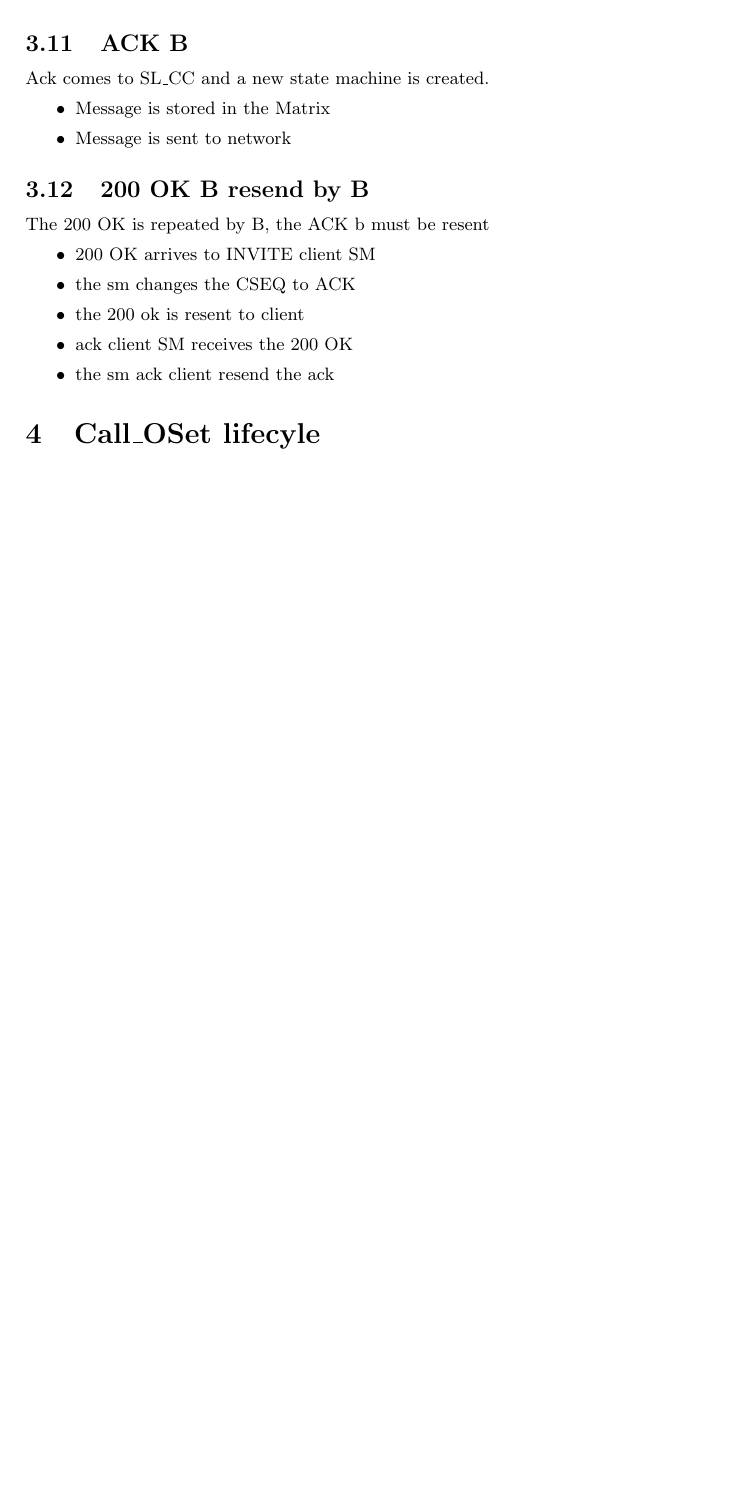
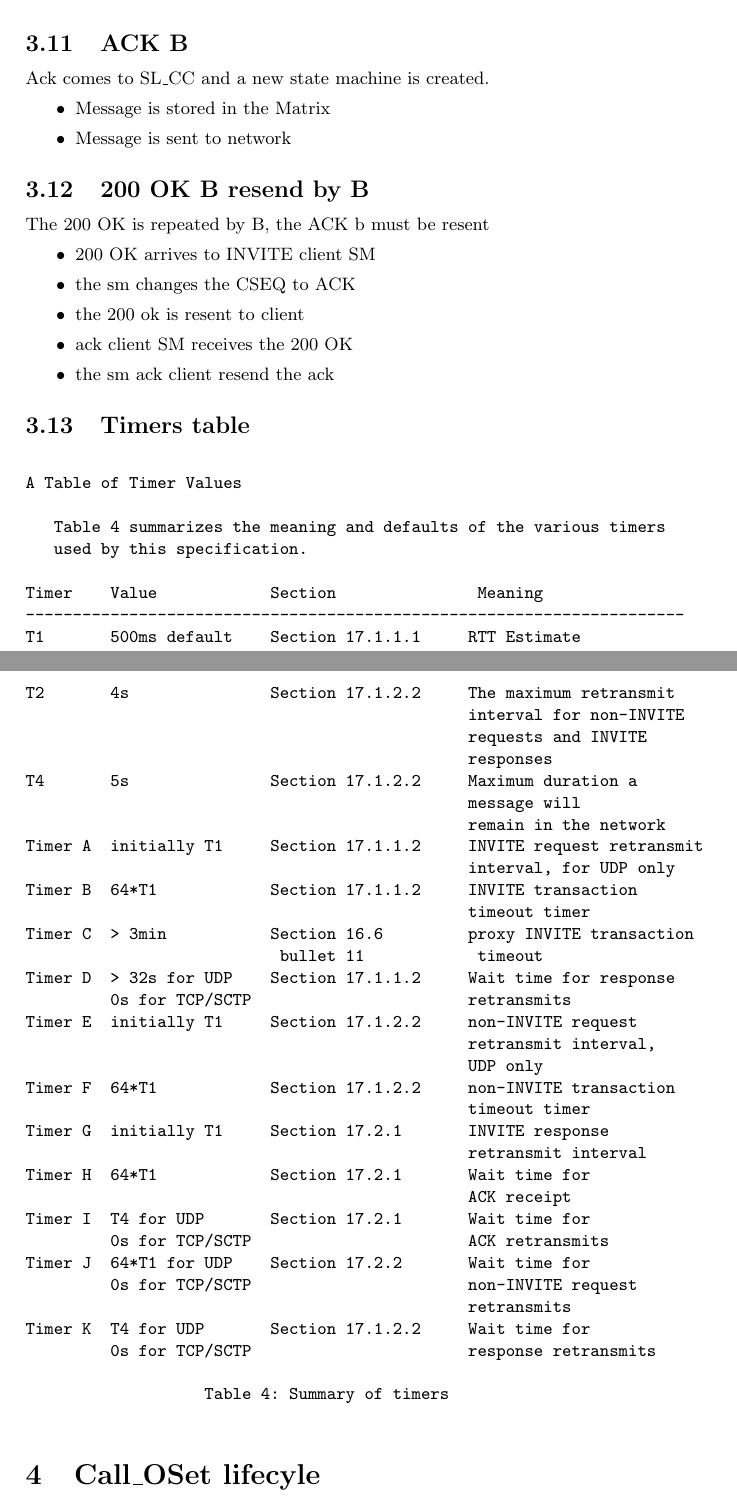
Before and after one commit to guincisa/SIPSL, a LaTeX document (sipsl-design/DOC/deletion_logic.tex): part of page 4 of 4 before the commit and two parts of pages 4 and 5 of 5 after it, the two joined at a grey line, cut so that both start at the same text, the shorter picture padded with empty space. Compiled offline with pdfLaTeX.

```diff
--- a/sipsl-design/DOC/deletion_logic.tex
+++ b/sipsl-design/DOC/deletion_logic.tex
@@ -196,6 +196,54 @@
 \item the sm ack client resend the ack
 \end{itemize}
 
+\subsection{Timers table}
+
+\begin{verbatim}
+
+A Table of Timer Values
+
+   Table 4 summarizes the meaning and defaults of the various timers
+   used by this specification.
+
+Timer    Value            Section               Meaning
+----------------------------------------------------------------------
+T1       500ms default    Section 17.1.1.1     RTT Estimate
+T2       4s               Section 17.1.2.2     The maximum retransmit
+                                               interval for non-INVITE
+                                               requests and INVITE
+                                               responses
+T4       5s               Section 17.1.2.2     Maximum duration a
+                                               message will
+                                               remain in the network
+Timer A  initially T1     Section 17.1.1.2     INVITE request retransmit
+                                               interval, for UDP only
+Timer B  64*T1            Section 17.1.1.2     INVITE transaction
+                                               timeout timer
+Timer C  > 3min           Section 16.6         proxy INVITE transaction
+                           bullet 11            timeout
+Timer D  > 32s for UDP    Section 17.1.1.2     Wait time for response
+         0s for TCP/SCTP                       retransmits
+Timer E  initially T1     Section 17.1.2.2     non-INVITE request
+                                               retransmit interval,
+                                               UDP only
+Timer F  64*T1            Section 17.1.2.2     non-INVITE transaction
+                                               timeout timer
+Timer G  initially T1     Section 17.2.1       INVITE response
+                                               retransmit interval
+Timer H  64*T1            Section 17.2.1       Wait time for
+                                               ACK receipt
+Timer I  T4 for UDP       Section 17.2.1       Wait time for
+         0s for TCP/SCTP                       ACK retransmits
+Timer J  64*T1 for UDP    Section 17.2.2       Wait time for
+         0s for TCP/SCTP                       non-INVITE request
+                                               retransmits
+Timer K  T4 for UDP       Section 17.1.2.2     Wait time for
+         0s for TCP/SCTP                       response retransmits
+
+                   Table 4: Summary of timers
+
+\end{verbatim}
+
 \section{Call\_OSet lifecyle}
 
 The deletion of the call\_oset is triggered using:
```
Also changed, not shown: 4 other files.
